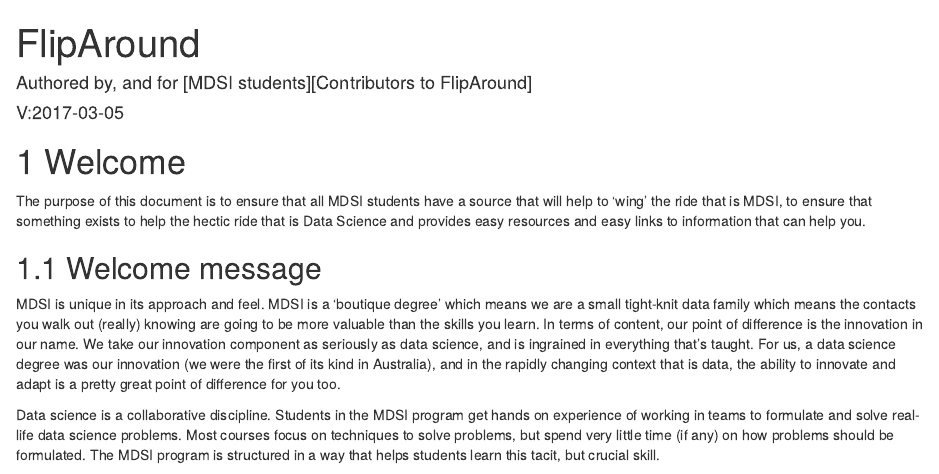
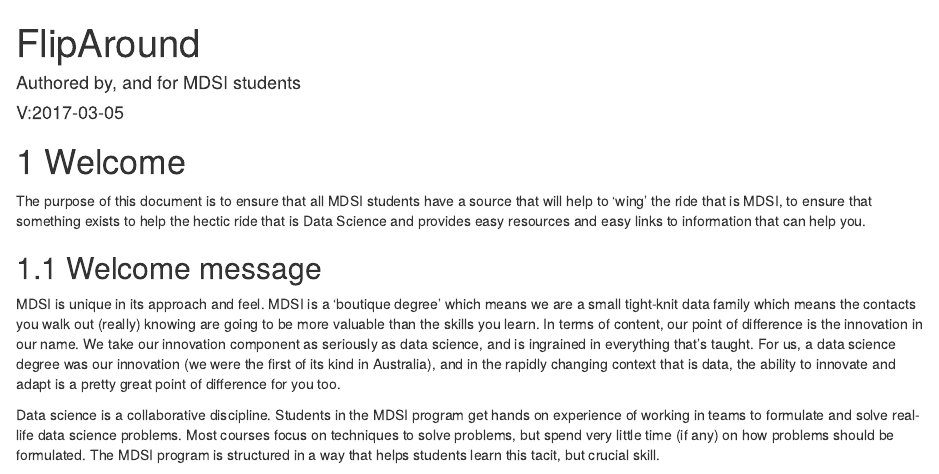
Before and after one commit to FlipAround/book, an R Markdown document (index.Rmd): the page in a window 1100 px wide, from its top. Rendered offline with R 4.5, knitr and Pandoc, with nearby package versions; drawn as R Markdown's standard HTML page in place of the format the file asks for.

Commit message:
Add files via upload

```diff
--- a/index.Rmd
+++ b/index.Rmd
@@ -1,6 +1,6 @@
 ---
 title: "FlipAround"
-author: Authored by, and for [MDSI students][Contributors to FlipAround]
+author: "Authored by, and for MDSI students"
 date: "V:`r Sys.Date()`"
 # date: "`r format(Sys.Date(), "%d-%m-%Y")`"    <--- Trying to rearrange the date format. bookdown doesn't like it. leaving this here as a reminder to fix it.
 site: bookdown::bookdown_site
```
